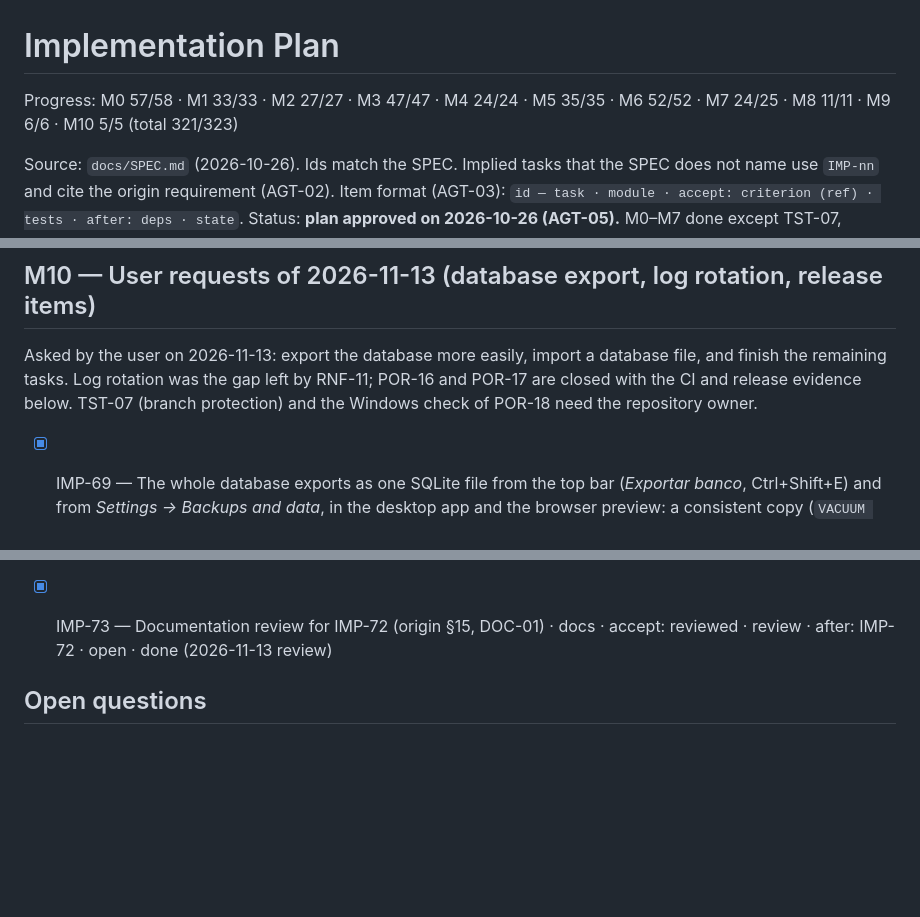
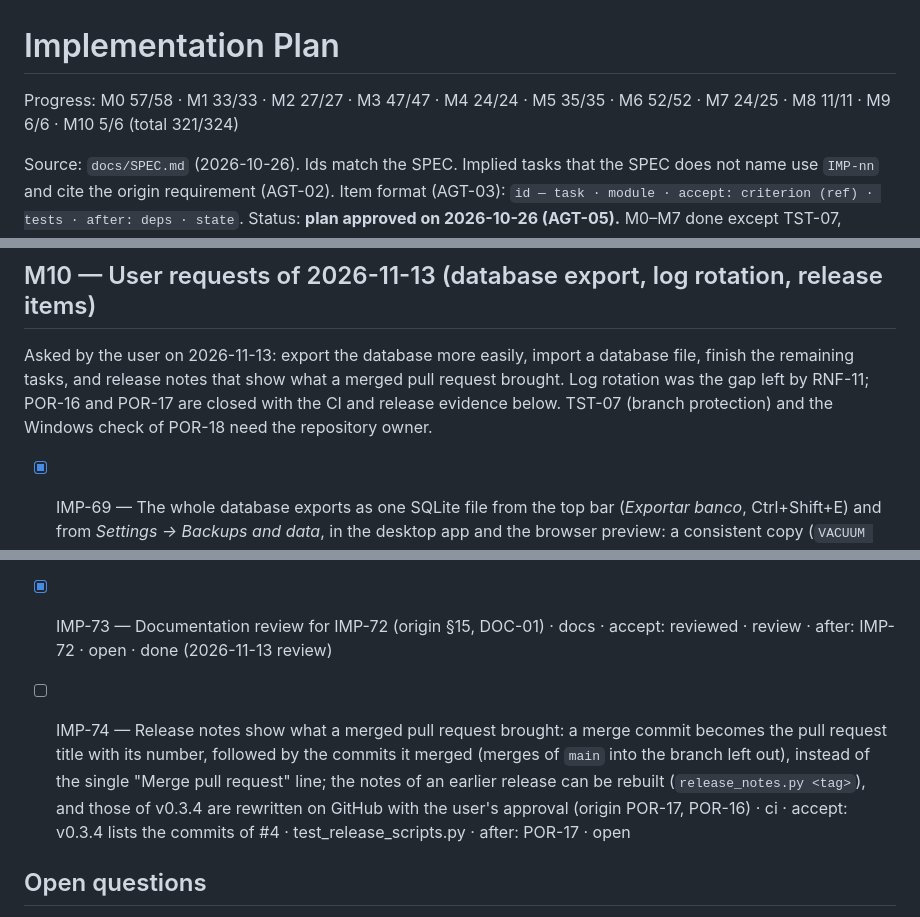
Before and after one commit to AndersonGACFilho/Monthly-Planning, a Markdown page: docs/IMPLEMENTATION_PLAN.md, 3 parts joined by grey strips. GitHub-like rendering; blank space fills up the shorter version.

Commit message:
Record the release notes requirement
Release notes that list the commits of a merged pull request become
IMP-74, together with rewriting the notes of v0.3.4.

```diff
--- a/docs/IMPLEMENTATION_PLAN.md
+++ b/docs/IMPLEMENTATION_PLAN.md
@@ -1,6 +1,6 @@
 # Implementation Plan
 
-Progress: M0 57/58 · M1 33/33 · M2 27/27 · M3 47/47 · M4 24/24 · M5 35/35 · M6 52/52 · M7 24/25 · M8 11/11 · M9 6/6 · M10 5/5 (total 321/323)
+Progress: M0 57/58 · M1 33/33 · M2 27/27 · M3 47/47 · M4 24/24 · M5 35/35 · M6 52/52 · M7 24/25 · M8 11/11 · M9 6/6 · M10 5/6 (total 321/324)
 
 Source: `docs/SPEC.md` (2026-10-26). Ids match the SPEC. Implied tasks that the SPEC does not name use `IMP-nn` and cite the origin requirement (AGT-02).
 Item format (AGT-03): `id — task · module · accept: criterion (ref) · tests · after: deps · state`.
@@ -362,7 +362,7 @@ Asked by the user on 2026-11-11 after using v0.3: an income could not be deleted
 
 ## M10 — User requests of 2026-11-13 (database export, log rotation, release items)
 
-Asked by the user on 2026-11-13: export the database more easily, import a database file, and finish the remaining tasks. Log rotation was the gap left by RNF-11; POR-16 and POR-17 are closed with the CI and release evidence below. TST-07 (branch protection) and the Windows check of POR-18 need the repository owner.
+Asked by the user on 2026-11-13: export the database more easily, import a database file, finish the remaining tasks, and release notes that show what a merged pull request brought. Log rotation was the gap left by RNF-11; POR-16 and POR-17 are closed with the CI and release evidence below. TST-07 (branch protection) and the Windows check of POR-18 need the repository owner.
 
 - [x] IMP-69 — The whole database exports as one SQLite file from the top bar (*Exportar banco*, Ctrl+Shift+E) and from *Settings → Backups and data*, in the desktop app and the browser preview: a consistent copy (`VACUUM INTO`, like the backups) named `planejamento-mensal-<yyyy-MM-dd>.db`, served by `GET /api/data-export?format=db`; refused while a backup is open, like a backup (origin RNF-07, POR-12) · shared/frontend · accept: the file opens as the same data; JSON and CSV unchanged · DatabaseExportIT, ExportFormatTest, DatabaseControllerIT, DatabaseExportButton.test.tsx, useShortcuts.test.tsx, SettingsPage.test.tsx · after: RNF-07 · open · done (this branch)
 - [x] IMP-70 — The shell keeps `data/logs/backend.log` small: at start, a log over 5 MB moves to `backend.1.log` (older ones to `.2` and `.3`, the oldest dropped), so the debug mode cannot fill the drive (origin RNF-11, POR-03) · shell · accept: never more than four log files · `backend::tests` (temp dirs) · after: RNF-11 · open · done (this branch)
@@ -370,6 +370,8 @@ Asked by the user on 2026-11-13: export the database more easily, import a datab
 
 - [x] IMP-72 — A database file (`.db`, such as one from IMP-69) is imported from *Settings → Backups and data*: the app checks it is an intact SQLite database of this app (header, `PRAGMA integrity_check`, Flyway history), keeps it in `data/backups/` as `planejamento-mensal-<stamp>-imported.db`, out of the automatic cleanup, and opens it as a copy to check (IMP-58), from where *Restore* makes it the live data after backing them up (`POST /api/database/imports`, multipart) (origin POR-14, RNF-07) · shared/frontend · accept: the live data never change on import; an invalid file is refused (400 `database-file-invalid`) and nothing is kept · DatabaseImportIT, SettingsPage.test.tsx, backupName.test.ts · after: IMP-69, IMP-58 · open · done (this branch)
 - [x] IMP-73 — Documentation review for IMP-72 (origin §15, DOC-01) · docs · accept: reviewed · review · after: IMP-72 · open · done (2026-11-13 review)
+
+- [ ] IMP-74 — Release notes show what a merged pull request brought: a merge commit becomes the pull request title with its number, followed by the commits it merged (merges of `main` into the branch left out), instead of the single "Merge pull request" line; the notes of an earlier release can be rebuilt (`release_notes.py <tag>`), and those of v0.3.4 are rewritten on GitHub with the user's approval (origin POR-17, POR-16) · ci · accept: v0.3.4 lists the commits of #4 · test_release_scripts.py · after: POR-17 · open
 
 ## Open questions
 
```
